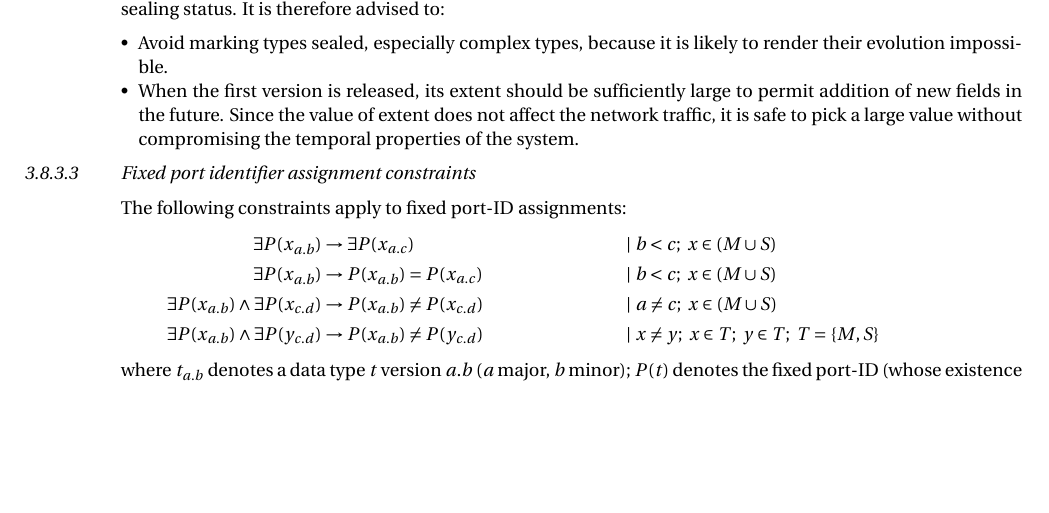
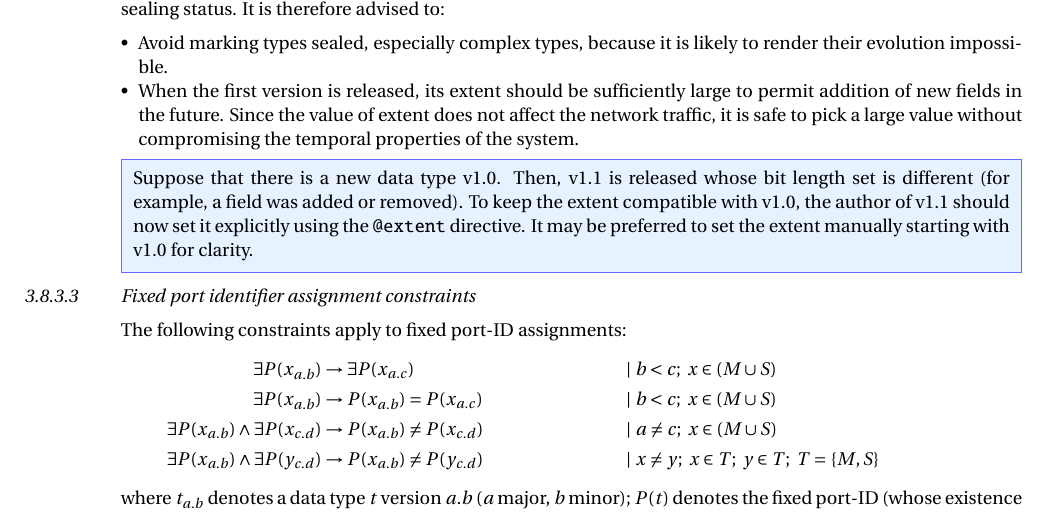
Before and after one commit to OpenCyphal/specification, a LaTeX thesis (specification/UAVCAN_Specification.tex, which reads specification/dsdl/compatibility.tex): part of page 43 of 74, cut so that both start at the same text, the shorter picture padded with empty space. Compiled offline with pdfLaTeX; a LaTeX package or settings file that is missing is left out.

Commit message:
Add a remark about fixing @extent when the bit length set is changed.
Scott: Also needed is a discussion of the effect of removing a field from a datatype that uses this default extent. By shrinking the serializable size of the type I'd also be shrinking the extent which seems problematic, right?

Pavel: Yes, but I think this is covered adequately in 3.8.3.2, in the beginning [...]. Do you think this needs to be expanded?

Scott: Perhaps we remind the user that, if they update a datatype by adding a field, they should also consider fixing the extent at the previously defined value.

```diff
--- a/specification/dsdl/compatibility.tex
+++ b/specification/dsdl/compatibility.tex
@@ -154,6 +154,14 @@ It is therefore advised to:
     Since the value of extent does not affect the network traffic, it is safe to pick a large value
     without compromising the temporal properties of the system.
 \end{itemize}
+
+\begin{remark}
+    Suppose that there is a new data type v1.0.
+    Then, v1.1 is released whose bit length set is different (for example, a field was added or removed).
+    To keep the extent compatible with v1.0,
+    the author of v1.1 should now set it explicitly using the \verb|@extent| directive.
+    It may be preferred to set the extent manually starting with v1.0 for clarity.
+\end{remark}
 
 \subsubsection{Fixed port identifier assignment constraints}
 
```
